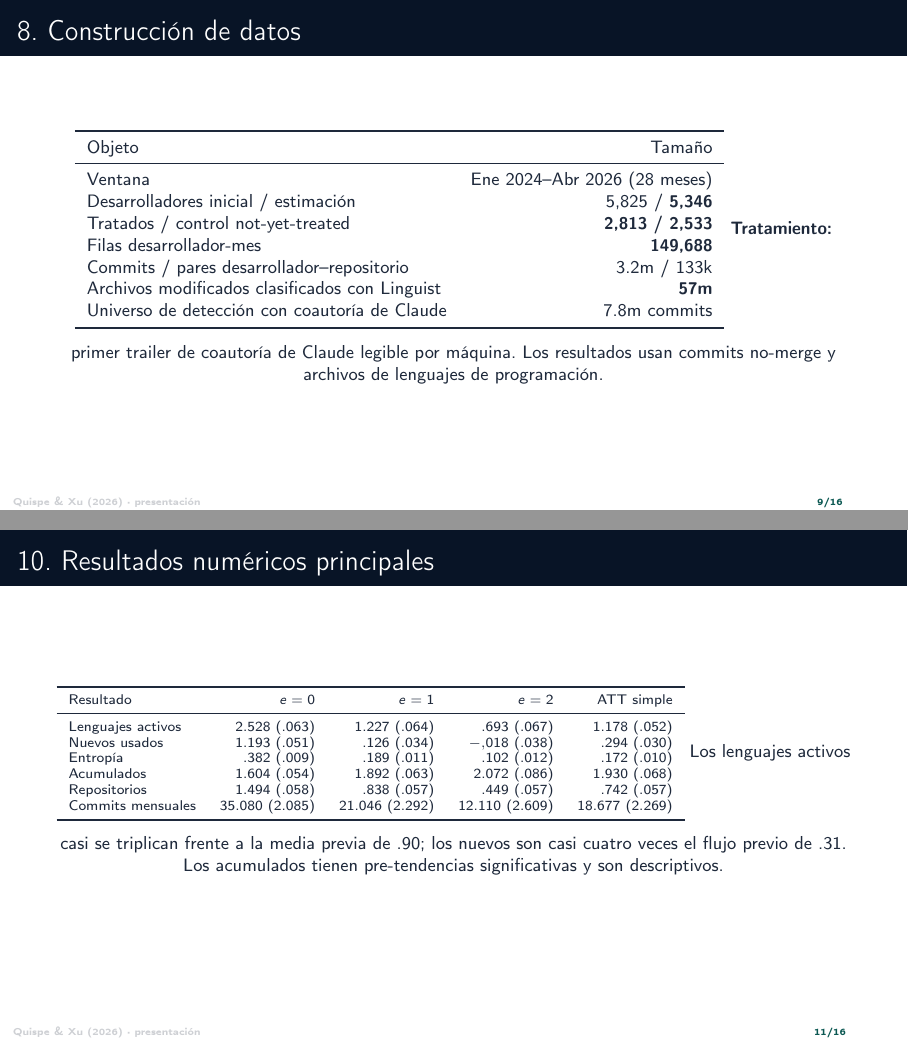
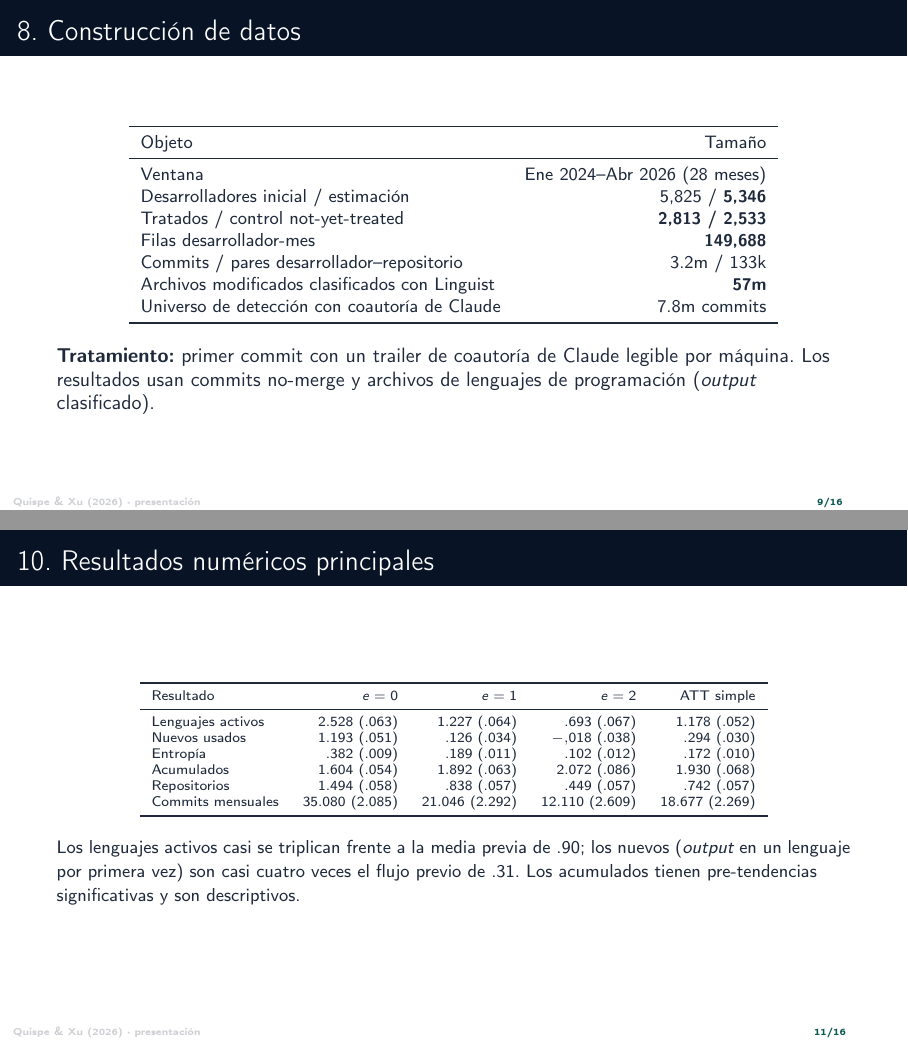
Before and after one commit to johnbarraza/ai-03-quispe, LaTeX slides (presentation.tex): pages 9 and 11 of 16, joined at a grey line. Compiled offline with pdfLaTeX.

Commit message:
slides: arreglar texto flotante (slides 8 y 10) y usar claim/no-claim/output
El texto tras las tablas (Tratamiento:, "Los lenguajes activos") flotaba a la
derecha porque \centering se derramaba al párrafo; ahora la tabla va en un
\begin{center} scoped y la prosa queda debajo. Slide 2 usa los términos del
paper: claim, no-claim (non-claim) y output.

Co-Authored-By: Claude Opus 4.8 <noreply@anthropic.com>
Claude-Session: https://claude.ai/code/session_01B2JYSkfXgMqFheWYjausQH

```diff
--- a/presentation.tex
+++ b/presentation.tex
@@ -118,7 +118,7 @@ Si los hazards de primer uso constantes cumplen $p^2_{ik}\ge p^1_{ik}$, entonces
 \end{frame}
 
 \begin{frame}{8. Construcción de datos}
-\centering\small
+\begin{center}\small
 \begin{tabular}{lr}
 \toprule Objeto & Tamaño \\
 \midrule
@@ -131,8 +131,9 @@ Archivos modificados clasificados con Linguist & \textbf{57m} \\
 Universo de detección con coautoría de Claude & 7.8m commits \\
 \bottomrule
 \end{tabular}
-\vspace{.8em}
-\textbf{Tratamiento:} primer trailer de coautoría de Claude legible por máquina. Los resultados usan commits no-merge y archivos de lenguajes de programación.
+\end{center}
+\vspace{.3em}
+\textbf{Tratamiento:} primer commit con un trailer de coautoría de Claude legible por máquina. Los resultados usan commits no-merge y archivos de lenguajes de programación (\emph{output} clasificado).
 \end{frame}
 
 \begin{frame}{9. Estrategia empírica}
@@ -147,7 +148,7 @@ Las tendencias paralelas condicionales manejan el escalonamiento y las diferenci
 \end{frame}
 
 \begin{frame}{10. Resultados numéricos principales}
-\centering\scriptsize
+\begin{center}\scriptsize
 \begin{tabular}{lrrrr}
 \toprule Resultado & $e=0$ & $e=1$ & $e=2$ & ATT simple \\
 \midrule
@@ -159,8 +160,9 @@ Repositorios & 1.494 (.058) & .838 (.057) & .449 (.057) & .742 (.057) \\
 Commits mensuales & 35.080 (2.085) & 21.046 (2.292) & 12.110 (2.609) & 18.677 (2.269) \\
 \bottomrule
 \end{tabular}
-\vspace{.9em}
-\small Los lenguajes activos casi se triplican frente a la media previa de .90; los nuevos son casi cuatro veces el flujo previo de .31. Los acumulados tienen pre-tendencias significativas y son descriptivos.
+\end{center}
+\vspace{.3em}
+{\small Los lenguajes activos casi se triplican frente a la media previa de .90; los nuevos (\emph{output} en un lenguaje por primera vez) son casi cuatro veces el flujo previo de .31. Los acumulados tienen pre-tendencias significativas y son descriptivos.}
 \end{frame}
 
 \begin{frame}{11. Evidencia de mecanismo: headroom}
```
Also changed, not shown: presentation.pdf, presentation.tex (6 more changed lines).
